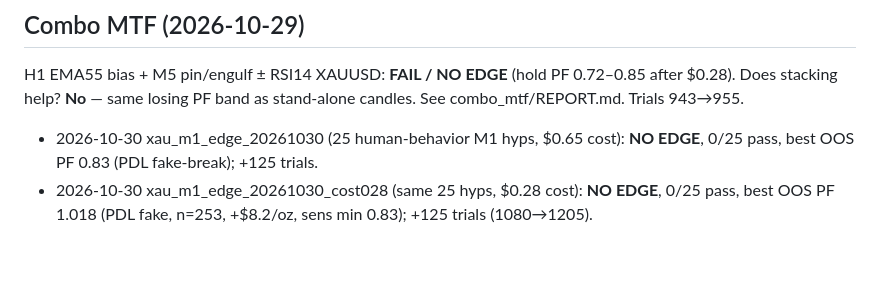
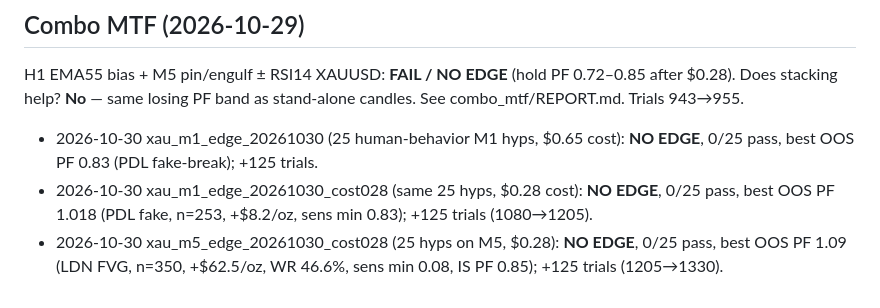
Before and after one commit to SomNoi/trading-research, a Markdown page: fx-research/CATALOG_EXEC.md, the part around the change. Drawn GitHub-style; blank space fills up the shorter version.

```diff
--- a/fx-research/CATALOG_EXEC.md
+++ b/fx-research/CATALOG_EXEC.md
@@ -27,3 +27,4 @@ No classic candle pattern remains unstudied (engulfing earlier: NO EDGE).
 H1 EMA55 bias + M5 pin/engulf ± RSI14 XAUUSD: **FAIL / NO EDGE** (hold PF 0.72–0.85 after $0.28). Does stacking help? **No** — same losing PF band as stand-alone candles. See combo_mtf/REPORT.md. Trials 943→955.
 - 2026-10-30 xau_m1_edge_20261030 (25 human-behavior M1 hyps, $0.65 cost): **NO EDGE**, 0/25 pass, best OOS PF 0.83 (PDL fake-break); +125 trials.
 - 2026-10-30 xau_m1_edge_20261030_cost028 (same 25 hyps, $0.28 cost): **NO EDGE**, 0/25 pass, best OOS PF 1.018 (PDL fake, n=253, +$8.2/oz, sens min 0.83); +125 trials (1080→1205).
+- 2026-10-30 xau_m5_edge_20261030_cost028 (25 hyps on M5, $0.28): **NO EDGE**, 0/25 pass, best OOS PF 1.09 (LDN FVG, n=350, +$62.5/oz, WR 46.6%, sens min 0.08, IS PF 0.85); +125 trials (1205→1330).
```
Also changed, not shown: fx-research/INDEX.md (+1 -0 lines).
